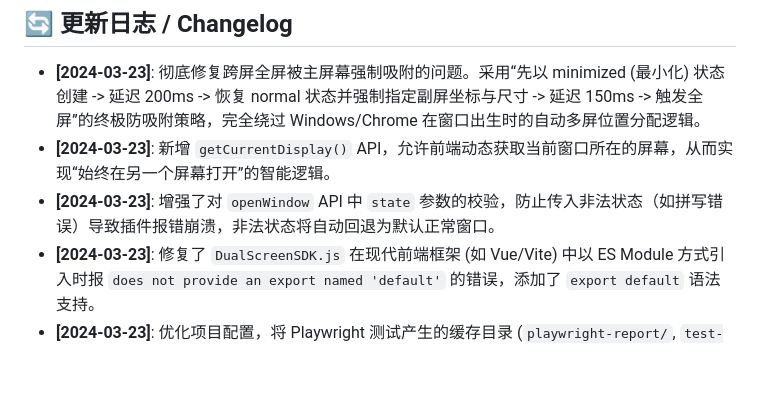
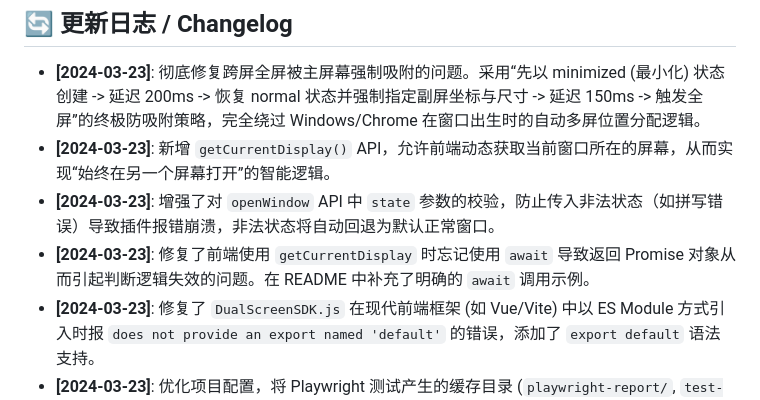
Before and after one commit to zhengbiaofeng/chrome-dual-screen-extension, a Markdown page: README.md, the part around the change. Rendered like a GitHub page; blank space fills up the shorter version.

Commit message:
docs: add note about await requirement for getCurrentDisplay in changelog

```diff
--- a/README.md
+++ b/README.md
@@ -7,6 +7,7 @@
 * **[2024-03-23]**: 彻底修复跨屏全屏被主屏幕强制吸附的问题。采用“先以 minimized (最小化) 状态创建 -> 延迟 200ms -> 恢复 normal 状态并强制指定副屏坐标与尺寸 -> 延迟 150ms -> 触发全屏”的终极防吸附策略，完全绕过 Windows/Chrome 在窗口出生时的自动多屏位置分配逻辑。
 * **[2024-03-23]**: 新增 `getCurrentDisplay()` API，允许前端动态获取当前窗口所在的屏幕，从而实现“始终在另一个屏幕打开”的智能逻辑。
 * **[2024-03-23]**: 增强了对 `openWindow` API 中 `state` 参数的校验，防止传入非法状态（如拼写错误）导致插件报错崩溃，非法状态将自动回退为默认正常窗口。
+* **[2024-03-23]**: 修复了前端使用 `getCurrentDisplay` 时忘记使用 `await` 导致返回 Promise 对象从而引起判断逻辑失效的问题。在 README 中补充了明确的 `await` 调用示例。
 * **[2024-03-23]**: 修复了 `DualScreenSDK.js` 在现代前端框架 (如 Vue/Vite) 中以 ES Module 方式引入时报 `does not provide an export named 'default'` 的错误，添加了 `export default` 语法支持。
 * **[2024-03-23]**: 优化项目配置，将 Playwright 测试产生的缓存目录 (`playwright-report/`, `test-results/`) 加入 `.gitignore`，防止污染 Git 提交记录。
 
```
